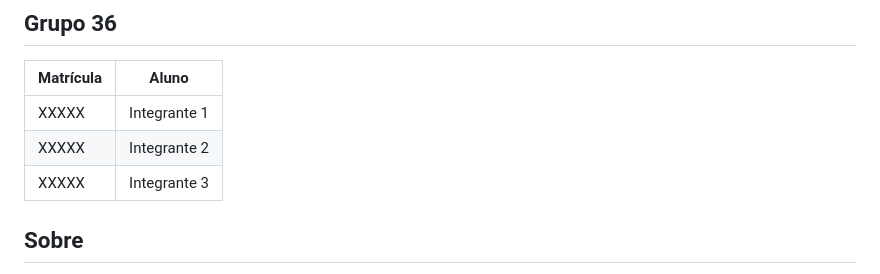
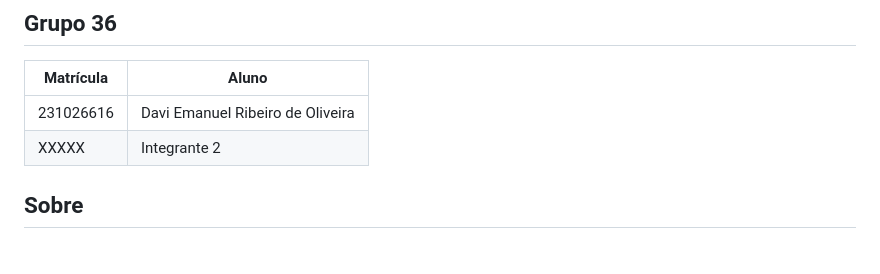
Before and after one commit to eda2-2026/G36_Ordenacao_EDA2-2026.1, a Markdown page: README.md, the part around the change. Rendered like a GitHub page.

Commit message:
docs: atualiza informações do grupo no README

```diff
--- a/README.md
+++ b/README.md
@@ -3,9 +3,9 @@
 ## Grupo 36
 |Matrícula | Aluno |
 | -- | -- |
-| XXXXX  | Integrante 1 |
+| 231026616  | Davi Emanuel Ribeiro de Oliveira |
 | XXXXX  | Integrante 2 |
-| XXXXX  | Integrante 3 |
+
 
 ## Sobre
 Aplicação web de triagem para pronto-socorro que utiliza algoritmos clássicos de ordenação para gerenciar a fila de pacientes. O sistema ordena pacientes por gravidade (usando Bubble Sort) e por tempo de chegada (usando Selection Sort).
```
